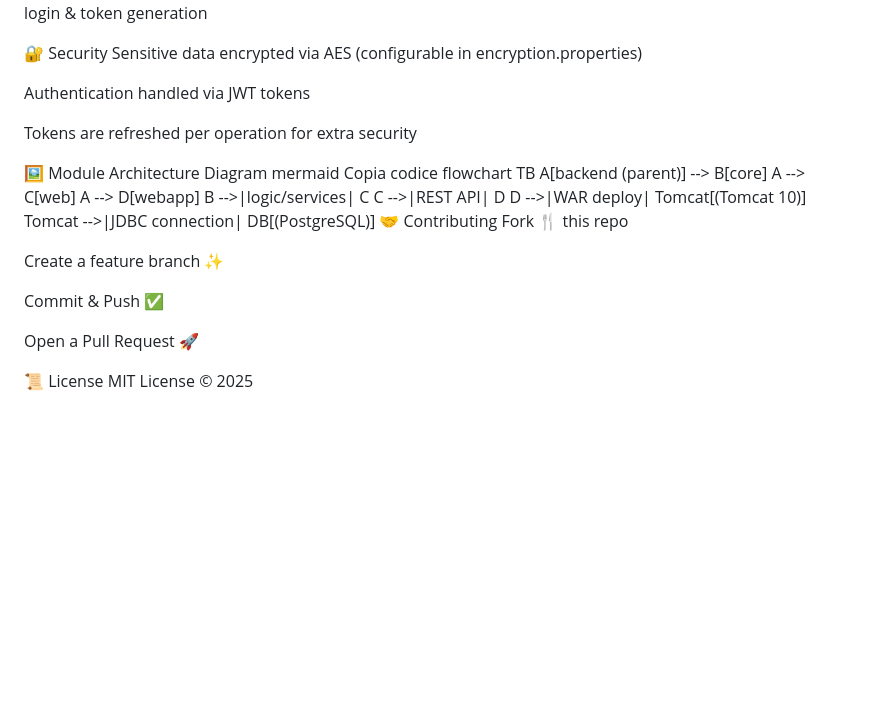
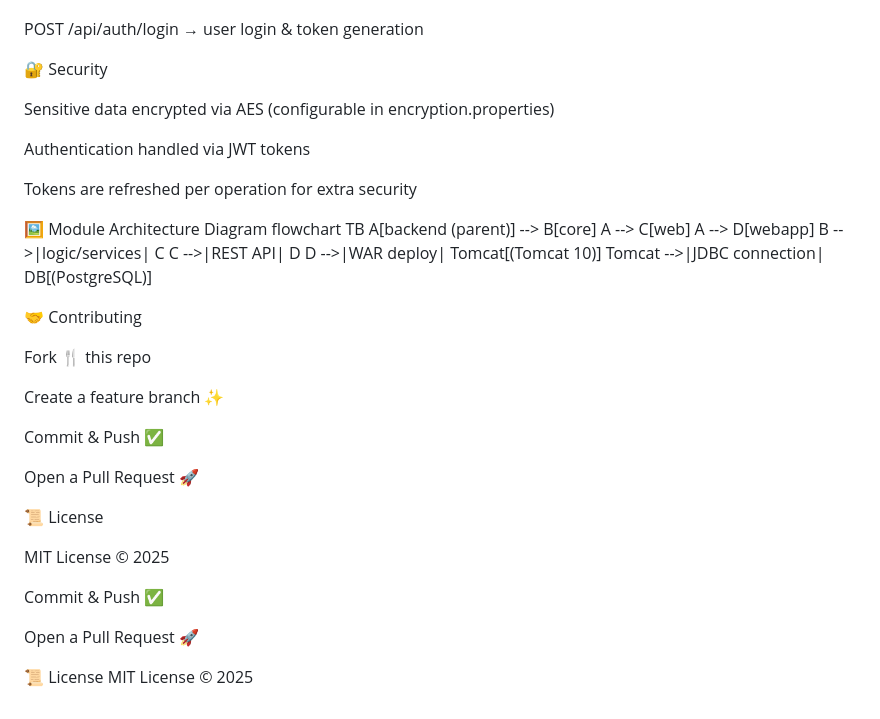
Before and after one commit to ariele82/Maven-backend, a Markdown page: README.md, the part around the change printed below. GitHub-like rendering; blank space fills up the shorter version.

```diff
--- a/README.md
+++ b/README.md
@@ -98,9 +109,9 @@ http://localhost:8080/web/api/
 📡 Main APIs (UserResources)
+
 POST /api/auth/login → user login & token generation
 
+🔐 Security
 
-
-🔐 Security
 Sensitive data encrypted via AES (configurable in encryption.properties)
 
 Authentication handled via JWT tokens
@@ -108,8 +119,6 @@ Authentication handled via JWT tokens
 Tokens are refreshed per operation for extra security
 
 🖼️ Module Architecture Diagram
-mermaid
-Copia codice
 flowchart TB
     A[backend (parent)] --> B[core]
     A --> C[web]
@@ -118,7 +127,9 @@ flowchart TB
     C -->|REST API| D
     D -->|WAR deploy| Tomcat[(Tomcat 10)]
     Tomcat -->|JDBC connection| DB[(PostgreSQL)]
+
 🤝 Contributing
+
 Fork 🍴 this repo
 
 Create a feature branch ✨
@@ -128,4 +139,12 @@ Commit & Push ✅
 Open a Pull Request 🚀
 
 📜 License
+
 MIT License © 2025
+
+Commit & Push ✅
+
+Open a Pull Request 🚀
+
+📜 License
+MIT License © 2025
```
Also changed, not shown: other parts of README.md (+47 -36 lines).
